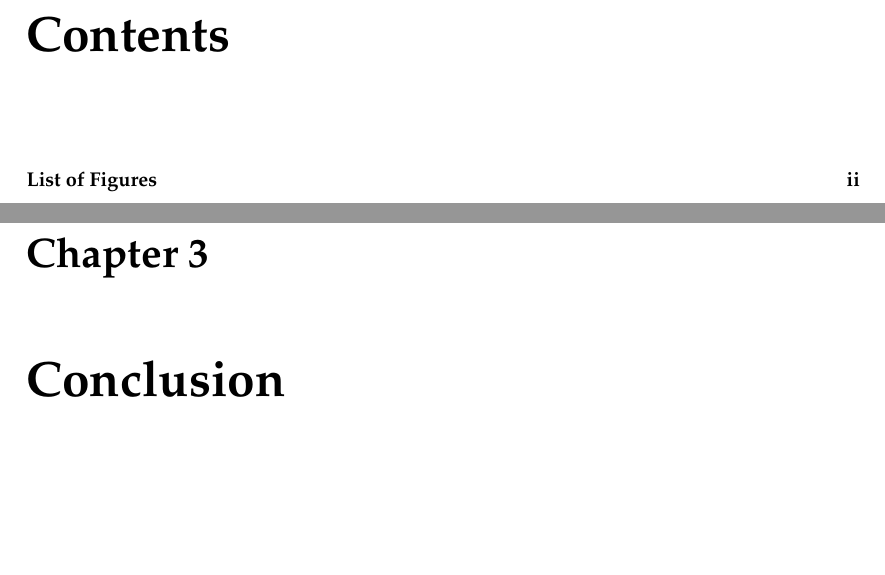
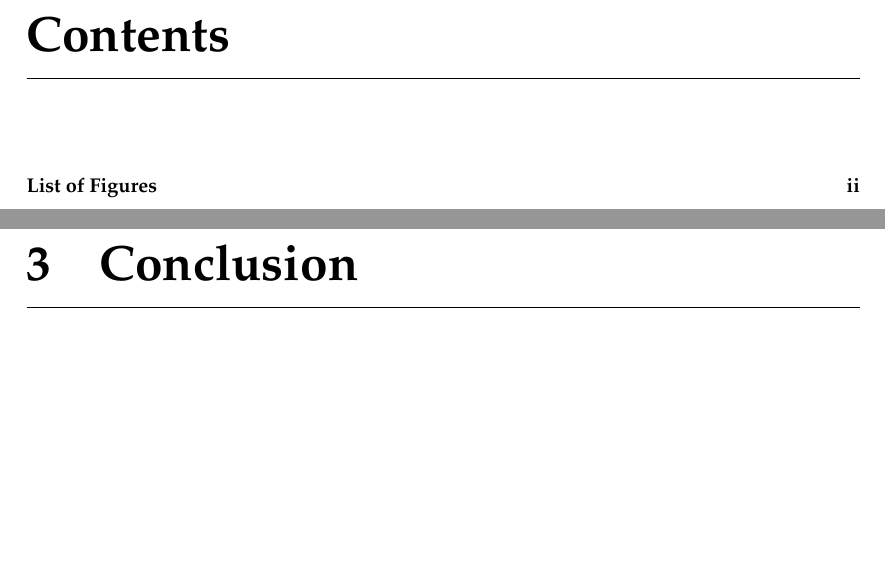
Before and after one commit to fangyi-zhou/thesis-template, a LaTeX thesis (main.tex, which reads packages.tex): two parts of pages 6 and 12 of 12, joined at a grey line, cut so that both start at the same text. Compiled offline with pdfLaTeX.

Commit message:
Change chapter style

```diff
--- a/packages.tex
+++ b/packages.tex
@@ -97,5 +97,8 @@
 \fancyfoot{}
 \fancyfoot[C]{\thepage}
 
+\usepackage{titlesec}
+\titleformat{\chapter}[block]{\bfseries\Huge}{\thechapter\enspace}{1ex}{}[\titlerule]
+
 \usepackage[mathscr]{euscript}
 \usepackage[normalem]{ulem}
```
